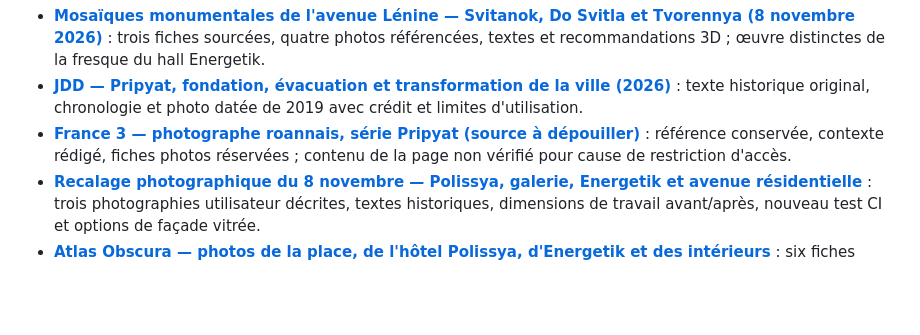
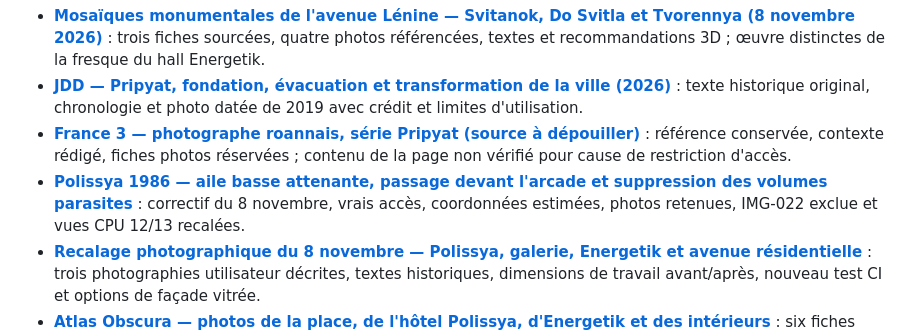
Before and after one commit to glaby91/moteur3d, a Markdown page: docs/pripyat/README.md, the part around the change. Rendered like a GitHub page; blank space fills up the shorter version.

Commit message:
docs(pripyat): référencer la correction vérifiée aile basse Polissya/arcade

```diff
--- a/docs/pripyat/README.md
+++ b/docs/pripyat/README.md
@@ -25,6 +25,7 @@ La reconstruction du Palais s'inscrit dans un **atlas plus large de Pripiat**, q
 - [**Mosaïques monumentales de l'avenue Lénine — Svitanok, Do Svitla et Tvorennya (8 novembre 2026)**](MOSAIQUES-AVENUE-LENINE-REFERENCES-20261108.md) : trois fiches sourcées, quatre photos référencées, textes et recommandations 3D ; œuvre distinctes de la fresque du hall Energetik.
 - [**JDD — Pripyat, fondation, évacuation et transformation de la ville (2026)**](PRIPYAT-HISTOIRE-EVACUATION-JDD-20261108.md) : texte historique original, chronologie et photo datée de 2019 avec crédit et limites d'utilisation.
 - [**France 3 — photographe roannais, série Pripyat (source à dépouiller)**](PRIPYAT-FRANCE3-PHOTOGRAPHE-ROANNAIS-20261108.md) : référence conservée, contexte rédigé, fiches photos réservées ; contenu de la page non vérifié pour cause de restriction d'accès.
+- [**Polissya 1986 — aile basse attenante, passage devant l'arcade et suppression des volumes parasites**](POLISSYA-ARCADE-JONCTION-AILE-BASSE-261108.md) : correctif du 8 novembre, vrais accès, coordonnées estimées, photos retenues, IMG-022 exclue et vues CPU 12/13 recalées.
 - [**Recalage photographique du 8 novembre — Polissya, galerie, Energetik et avenue résidentielle**](RECALAGE-PHOTO-POLISSYA-ENERGETIK-261108.md) : trois photographies utilisateur décrites, textes historiques, dimensions de travail avant/après, nouveau test CI et options de façade vitrée.
 - [**Atlas Obscura — photos de la place, de l'hôtel Polissya, d'Energetik et des intérieurs**](PRIPYAT-ATLAS-OBSCURA-PHOTOS-20261108.md) : six fiches thématiques avec textes, légendes/crédits et contrôles géométriques ; la vue aérienne de la galerie courbe est prioritaire.
 - [**Chernobyl Visit — Polissya ancien/récent, auvent d'entrée et galerie**](POLISSYA-PHOTOS-ORIGINALES-ARCADE-CHERNOBYLVISIT-20261108.md) : vue d'époque très utile au placement du volume d'entrée et à la relation avec la galerie.
```
